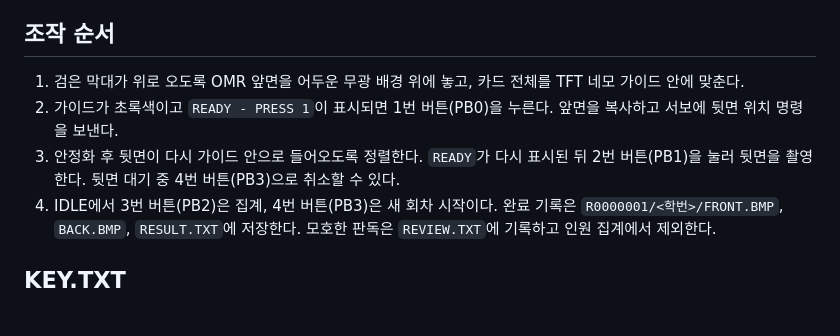
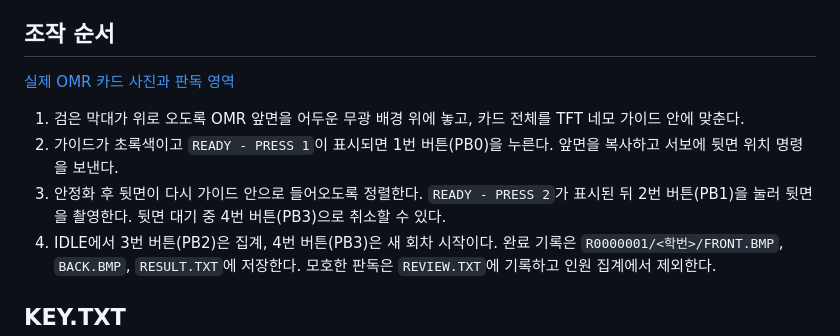
Before and after one commit to yumyum1215/26SoC_Term_Project_OMR_Reader, a Markdown page: term_project/README.md, the part around the change. GitHub-like rendering; blank space fills up the shorter version.

Commit message:
Document dual-side OMR workflow and real card layout

```diff
--- a/term_project/README.md
+++ b/term_project/README.md
@@ -16,9 +16,11 @@ vivado -mode batch -source .\OMR_state_change\build_servo.tcl
 
 ## 조작 순서
 
+[실제 OMR 카드 사진과 판독 영역](../docs/omr-card.md)
+
 1. 검은 막대가 위로 오도록 OMR 앞면을 어두운 무광 배경 위에 놓고, 카드 전체를 TFT 네모 가이드 안에 맞춘다.
 2. 가이드가 초록색이고 `READY - PRESS 1`이 표시되면 1번 버튼(PB0)을 누른다. 앞면을 복사하고 서보에 뒷면 위치 명령을 보낸다.
-3. 안정화 후 뒷면이 다시 가이드 안으로 들어오도록 정렬한다. `READY`가 다시 표시된 뒤 2번 버튼(PB1)을 눌러 뒷면을 촬영한다. 뒷면 대기 중 4번 버튼(PB3)으로 취소할 수 있다.
+3. 안정화 후 뒷면이 다시 가이드 안으로 들어오도록 정렬한다. `READY - PRESS 2`가 표시된 뒤 2번 버튼(PB1)을 눌러 뒷면을 촬영한다. 뒷면 대기 중 4번 버튼(PB3)으로 취소할 수 있다.
 4. IDLE에서 3번 버튼(PB2)은 집계, 4번 버튼(PB3)은 새 회차 시작이다. 완료 기록은 `R0000001/<학번>/FRONT.BMP`, `BACK.BMP`, `RESULT.TXT`에 저장한다. 모호한 판독은 `REVIEW.TXT`에 기록하고 인원 집계에서 제외한다.
 
 ## KEY.TXT
```
Also changed, not shown: README.md (added, +43 -0 lines), docs/omr-card.md (added, +33 -0 lines), docs/schedule.md (+1 -1 lines), docs/system-architecture.md (+16 -14 lines), docs/images/omr-card-front.jpg (added).
